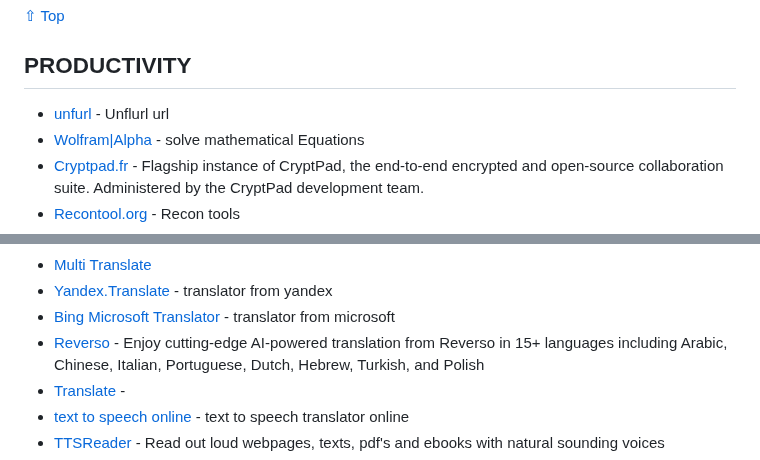
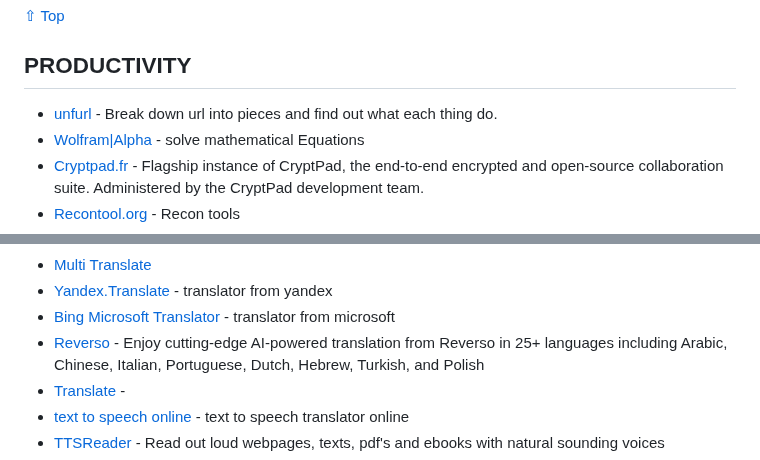
Before and after one commit to Astrosp/Awesome-OSINT-For-Everything, a Markdown page: README.md, 2 parts joined by grey strips. Rendered like a GitHub page.

```diff
--- a/README.md
+++ b/README.md
@@ -55,7 +55,7 @@ Tools for Image/Audio/Video/Doc reconnaissance
 [⇧ Top](#index)
 ## PRODUCTIVITY
 
-- [unfurl](https://dfir.blog/unfurl/) - Unflurl url
+- [unfurl](https://dfir.blog/unfurl/) - Break down url into pieces and find out what each thing do.
 - [Wolfram|Alpha](https://www.wolframalpha.com/) - solve mathematical Equations
 - [Cryptpad.fr](https://cryptpad.fr/) - Flagship instance of CryptPad, the end-to-end encrypted and open-source collaboration suite. Administered by the CryptPad development team.
 - [Recontool.org](https://recontool.org/) - Recon tools
@@ -98,7 +98,7 @@ It takes a 'snapshot' of a webpage that will always be online even if the origin
 - [Multi Translate](https://translate.mix.pink/)
 - [Yandex.Translate](https://translate.yandex.com/) - translator from yandex
 - [Bing Microsoft Translator](https://www.bing.com/translator) - translator from microsoft
-- [Reverso](https://www.reverso.net/text_translation.aspx?lang=EN) - Enjoy cutting-edge AI-powered translation from Reverso in 15+ languages
+- [Reverso](https://www.reverso.net/text_translation.aspx?lang=EN) - Enjoy cutting-edge AI-powered translation from Reverso in 25+ languages
 including Arabic, Chinese, Italian, Portuguese, Dutch, Hebrew, Turkish, and Polish
 - [Translate](https://www.translatedict.com/) -
 - [text to speech online](https://www.naturalreaders.com/online/) - text to speech translator online
```
